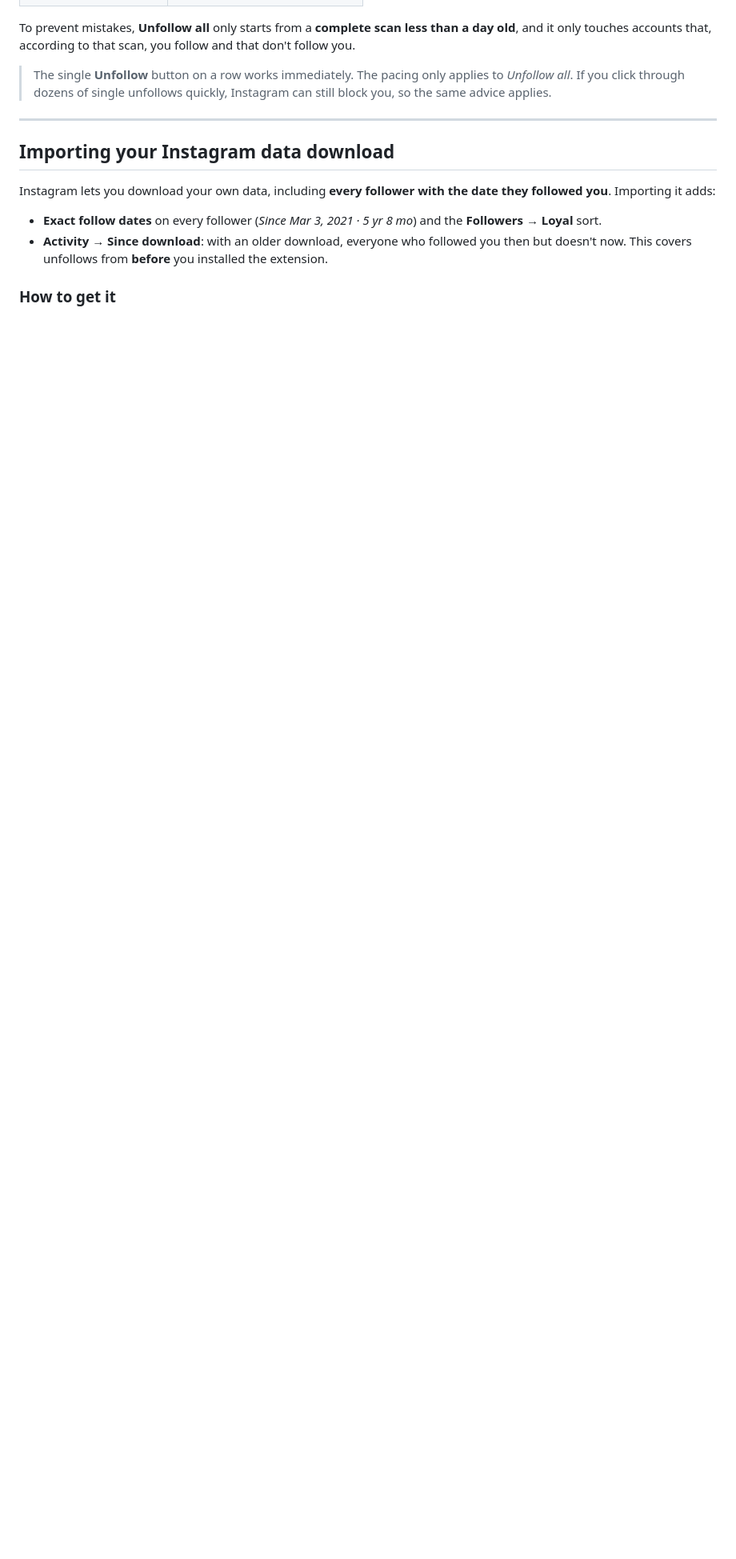
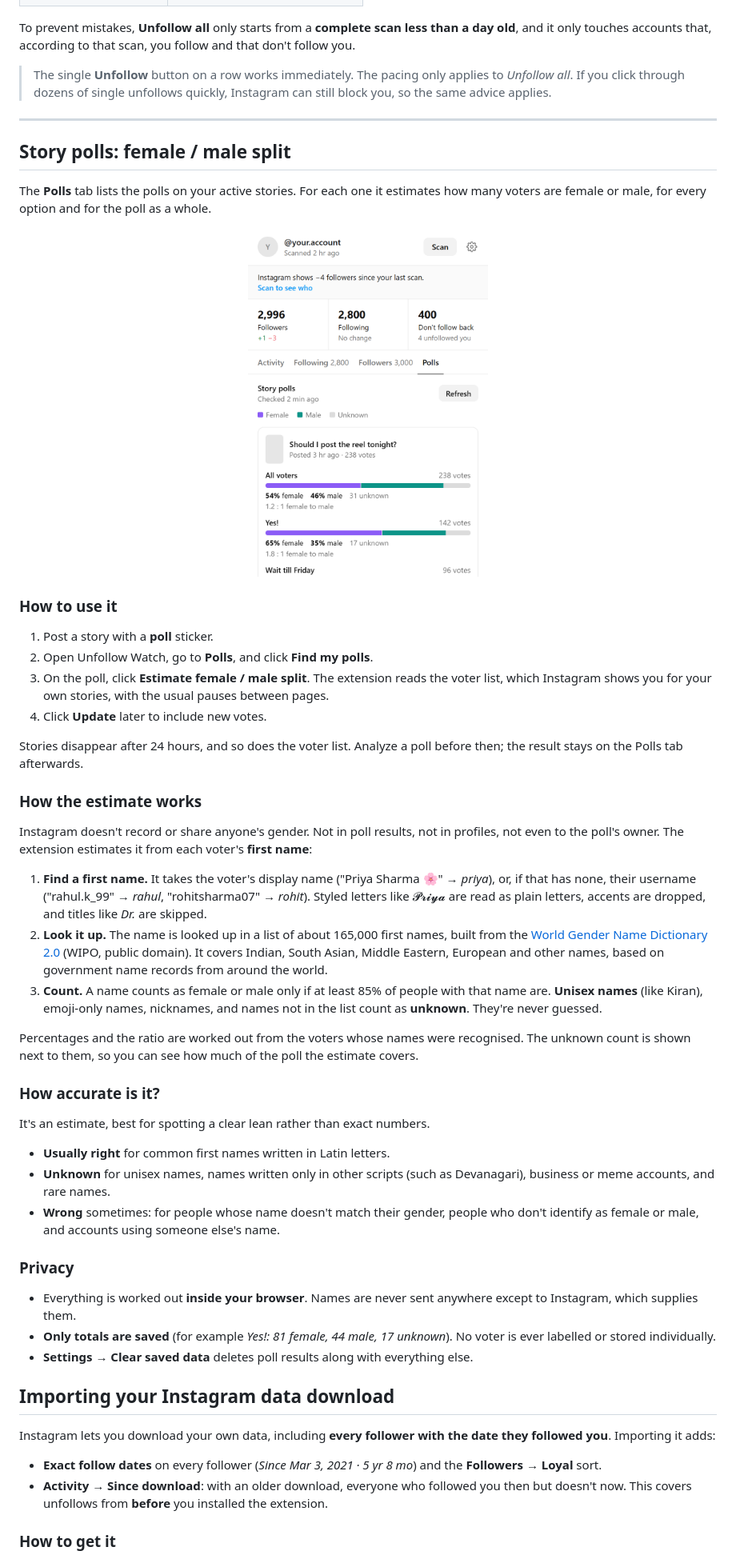
Before and after one commit to Reshaan-Nadar/unfollow-watch, a Markdown page: README.md, the part around one of its changes. Shown at 80% size. Rendered like a GitHub page; pictures changed too: docs/screenshots/polls.png (added); blank space fills up the shorter version.

```diff
--- a/README.md
+++ b/README.md
@@ -420,6 +425,47 @@ To prevent mistakes, **Unfollow all** only starts from a **complete scan less th
 
 ---
 
+## Story polls: female / male split
+
+The **Polls** tab lists the polls on your active stories. For each one it estimates how many voters are female or male, for every option and for the poll as a whole.
+
+<p align="center">
+  <img src="docs/screenshots/polls.png" width="300" alt="Polls tab: estimated female / male split of a story poll's voters">
+</p>
+
+### How to use it
+
+1. Post a story with a **poll** sticker.
+2. Open Unfollow Watch, go to **Polls**, and click **Find my polls**.
+3. On the poll, click **Estimate female / male split**. The extension reads the voter list, which Instagram shows you for your own stories, with the usual pauses between pages.
+4. Click **Update** later to include new votes.
+
+Stories disappear after 24 hours, and so does the voter list. Analyze a poll before then; the result stays on the Polls tab afterwards.
+
+### How the estimate works
+
+Instagram doesn't record or share anyone's gender. Not in poll results, not in profiles, not even to the poll's owner. The extension estimates it from each voter's **first name**:
+
+1. **Find a first name.** It takes the voter's display name ("Priya Sharma 🌸" → *priya*), or, if that has none, their username ("rahul.k_99" → *rahul*, "rohitsharma07" → *rohit*). Styled letters like 𝓟𝓻𝓲𝔂𝓪 are read as plain letters, accents are dropped, and titles like *Dr.* are skipped.
+2. **Look it up.** The name is looked up in a list of about 165,000 first names, built from the [World Gender Name Dictionary 2.0](https://doi.org/10.7910/DVN/MSEGSJ) (WIPO, public domain). It covers Indian, South Asian, Middle Eastern, European and other names, based on government name records from around the world.
+3. **Count.** A name counts as female or male only if at least 85% of people with that name are. **Unisex names** (like Kiran), emoji-only names, nicknames, and names not in the list count as **unknown**. They're never guessed.
+
+Percentages and the ratio are worked out from the voters whose names were recognised. The unknown count is shown next to them, so you can see how much of the poll the estimate covers.
+
+### How accurate is it?
+
+It's an estimate, best for spotting a clear lean rather than exact numbers.
+
+- **Usually right** for common first names written in Latin letters.
+- **Unknown** for unisex names, names written only in other scripts (such as Devanagari), business or meme accounts, and rare names.
+- **Wrong** sometimes: for people whose name doesn't match their gender, people who don't identify as female or male, and accounts using someone else's name.
+
+### Privacy
+
+- Everything is worked out **inside your browser**. Names are never sent anywhere except to Instagram, which supplies them.
+- **Only totals are saved** (for example *Yes!: 81 female, 44 male, 17 unknown*). No voter is ever labelled or stored individually.
+- **Settings → Clear saved data** deletes poll results along with everything else.
+
 ## Importing your Instagram data download
 
 Instagram lets you download your own data, including **every follower with the date they followed you**. Importing it adds:
```
Also changed, not shown: other parts of README.md (+14 -2 lines), 8 other files.
